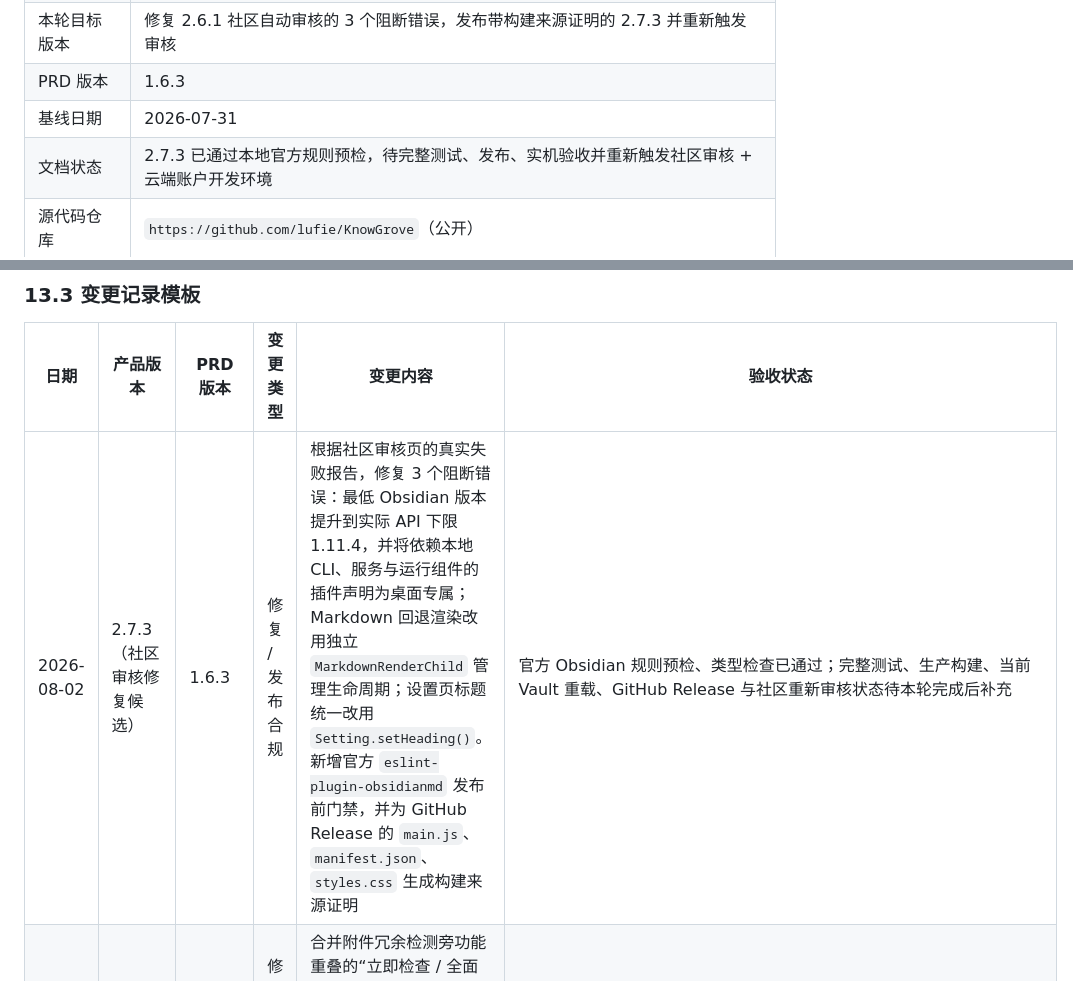
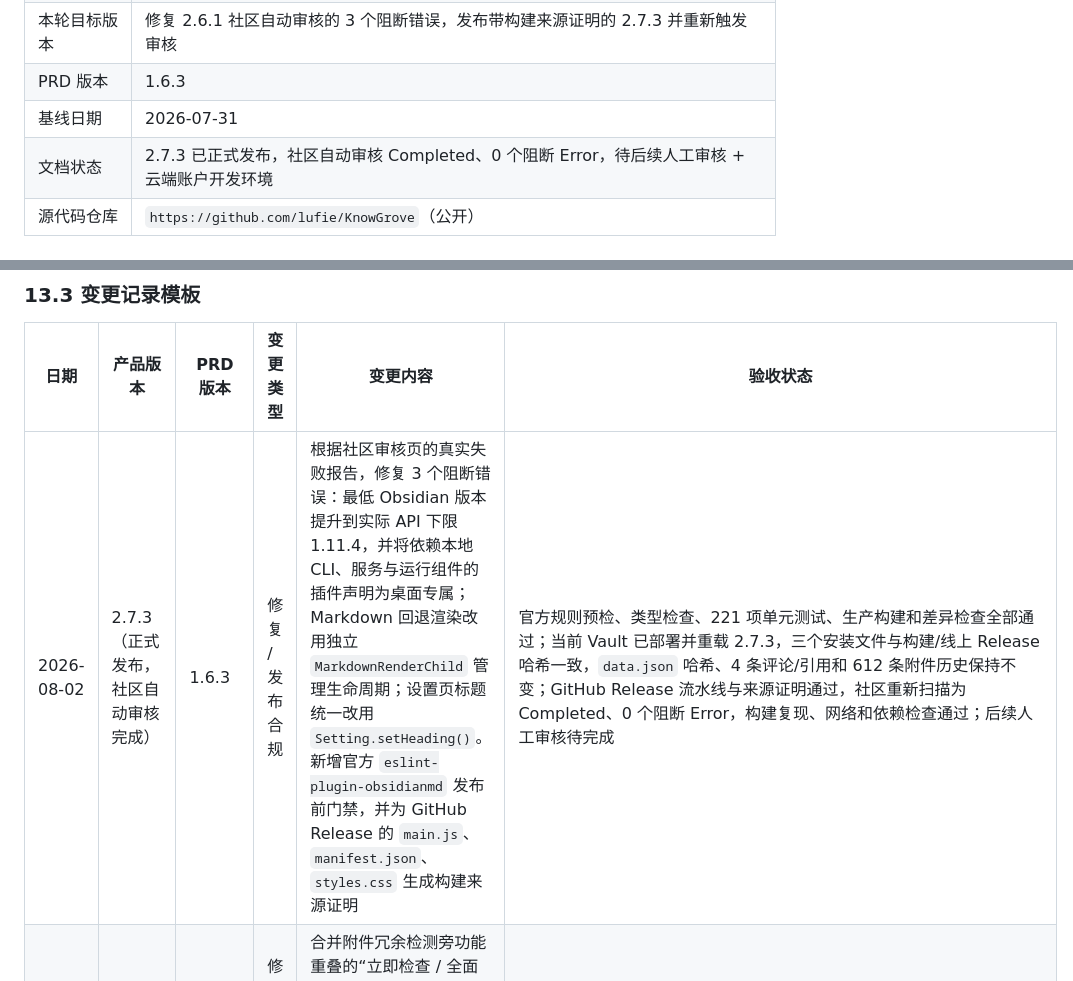
Before and after one commit to lufie/KnowGrove, a Markdown page: PRD.md, 2 parts joined by grey strips. Rendered like a GitHub page.

```diff
--- a/PRD.md
+++ b/PRD.md
@@ -13,7 +13,7 @@
 | 本轮目标版本 | 修复 2.6.1 社区自动审核的 3 个阻断错误，发布带构建来源证明的 2.7.3 并重新触发审核 |
 | PRD 版本 | 1.6.3 |
 | 基线日期 | 2026-07-31 |
-| 文档状态 | 2.7.3 已通过本地官方规则预检，待完整测试、发布、实机验收并重新触发社区审核 + 云端账户开发环境 |
+| 文档状态 | 2.7.3 已正式发布，社区自动审核 Completed、0 个阻断 Error，待后续人工审核 + 云端账户开发环境 |
 | 源代码仓库 | `https://github.com/lufie/KnowGrove`（公开） |
 
 ## 2. 产品愿景
@@ -931,7 +931,7 @@ Runtime 1.0.x 托管：
 
 | 日期 | 产品版本 | PRD 版本 | 变更类型 | 变更内容 | 验收状态 |
 | --- | --- | --- | --- | --- | --- |
-| 2026-08-02 | 2.7.3（社区审核修复候选） | 1.6.3 | 修复 / 发布合规 | 根据社区审核页的真实失败报告，修复 3 个阻断错误：最低 Obsidian 版本提升到实际 API 下限 1.11.4，并将依赖本地 CLI、服务与运行组件的插件声明为桌面专属；Markdown 回退渲染改用独立 `MarkdownRenderChild` 管理生命周期；设置页标题统一改用 `Setting.setHeading()`。新增官方 `eslint-plugin-obsidianmd` 发布前门禁，并为 GitHub Release 的 `main.js`、`manifest.json`、`styles.css` 生成构建来源证明 | 官方 Obsidian 规则预检、类型检查已通过；完整测试、生产构建、当前 Vault 重载、GitHub Release 与社区重新审核状态待本轮完成后补充 |
+| 2026-08-02 | 2.7.3（正式发布，社区自动审核完成） | 1.6.3 | 修复 / 发布合规 | 根据社区审核页的真实失败报告，修复 3 个阻断错误：最低 Obsidian 版本提升到实际 API 下限 1.11.4，并将依赖本地 CLI、服务与运行组件的插件声明为桌面专属；Markdown 回退渲染改用独立 `MarkdownRenderChild` 管理生命周期；设置页标题统一改用 `Setting.setHeading()`。新增官方 `eslint-plugin-obsidianmd` 发布前门禁，并为 GitHub Release 的 `main.js`、`manifest.json`、`styles.css` 生成构建来源证明 | 官方规则预检、类型检查、221 项单元测试、生产构建和差异检查全部通过；当前 Vault 已部署并重载 2.7.3，三个安装文件与构建/线上 Release 哈希一致，`data.json` 哈希、4 条评论/引用和 612 条附件历史保持不变；GitHub Release 流水线与来源证明通过，社区重新扫描为 Completed、0 个阻断 Error，构建复现、网络和依赖检查通过；后续人工审核待完成 |
 | 2026-08-02 | 2.7.2（本地验证候选） | 1.6.2 | 修复 / 设置交互 | 合并附件冗余检测旁功能重叠的“立即检查 / 全面检查”为一个“检查附件”入口；点击后立即显示检查中并禁用按钮，统一执行断链、位置、共享与历史失联扫描，完成时打开报告，组件未就绪或执行失败时给出明确提示 | 类型检查、221 项单元测试、生产构建与差异检查通过；当前 Vault 已部署并重载 2.7.2，安装文件与构建产物哈希一致；实机生成统一报告（断链 50、位置待整理 25、共享附件 6、历史失联 0），Obsidian 未报告控制台错误；`data.json` 哈希、4 条评论/引用和 612 条附件历史保持不变 |
 | 2026-08-02 | 2.5.20（开发中） | 1.4.18 | 优化 / 主题索引 | 在“增强功能”增加默认开启的主题列表总开关；取消按首个领域强制分组，改为全部主题平铺；主题工作区可选设置“上级主题”，只有显式关系才缩进，清空后恢复顶层，并保护循环、重命名和删除关系 | 212 项单元测试、类型检查和生产构建通过；当前 Vault 已部署并重载 2.5.20，实测关闭后主题视图归零且 Ribbon 隐藏，重新开启后恢复单一视图；当前 80 个首屏主题无领域分组；临时父子主题实测深度为 0/1，移除 `上级主题` 后均回到深度 0，测试笔记已移入回收站；4 条评论/引用和 611 条附件历史保留，Obsidian 无插件或控制台错误 |
 | 2026-08-02 | 2.5.19（开发中） | 1.4.17 | 修复 / 附件治理 | 将扫描口径由“当前未引用”改为“历史曾引用、当前失去最后引用”；持久化引用历史、正文来源与最后来源，防止从未使用的素材被误列；正文引用删除但同文档 YAML 仍有残留链接时立即提醒，确认后同步清除精确属性链接；覆盖插件重载、索引未完成和来源文档删除 | 210 项单元测试、类型检查和生产构建通过；当前 Vault 已部署并重载 2.5.19；旧算法的 166 个候选归零，手动扫描提示“没有发现历史使用后失联的附件”；真实临时音频验证重载后删除正文区块立即提醒、确认后精确删除 YAML 音频属性并回收附件，从未引用图片保持原位且不进清单；真实临时 PDF 验证删除来源文档立即提醒；测试产物已清理，设置与 4 条评论/引用记录保持完整 |
```
Also changed, not shown: docs/COMMUNITY_PLUGIN_RELEASE.md (+2 -2 lines).
